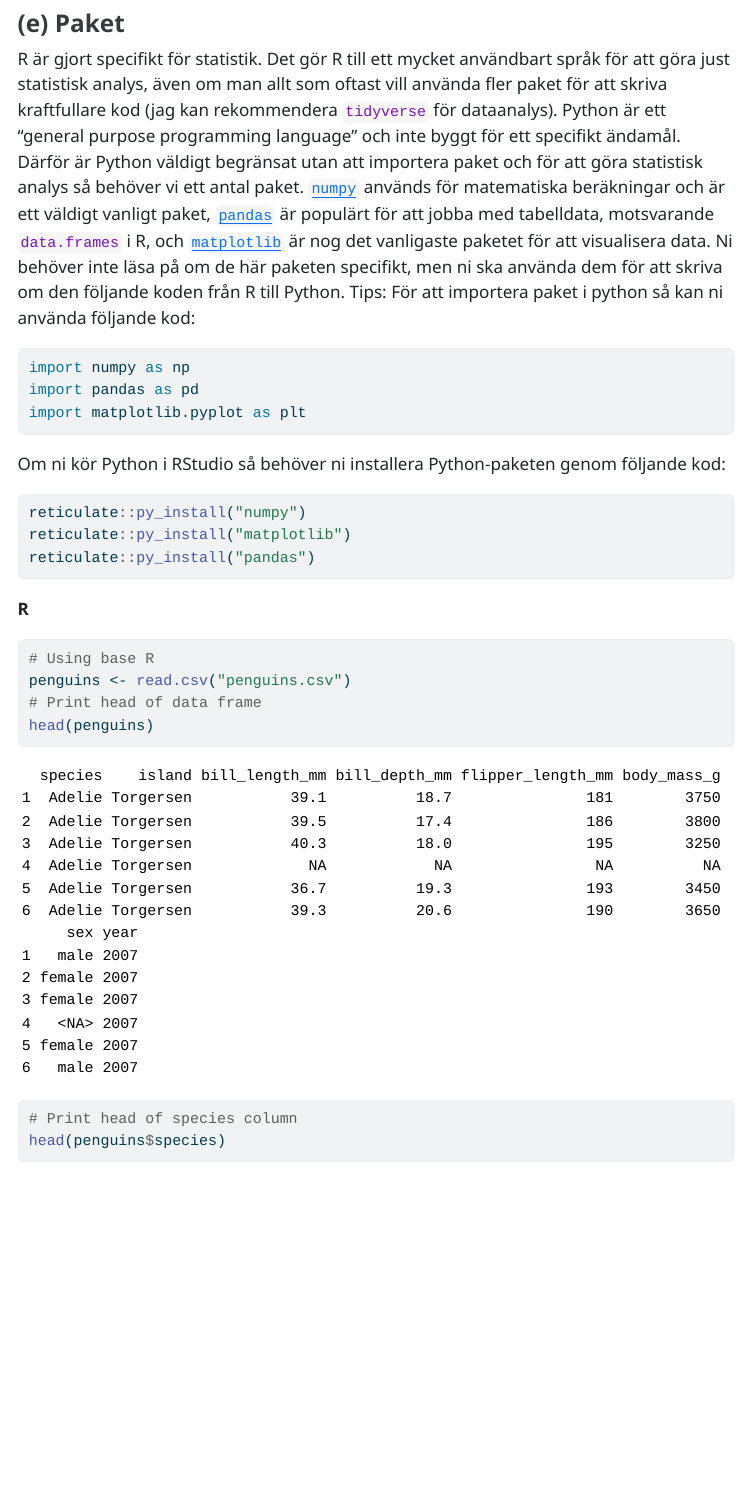
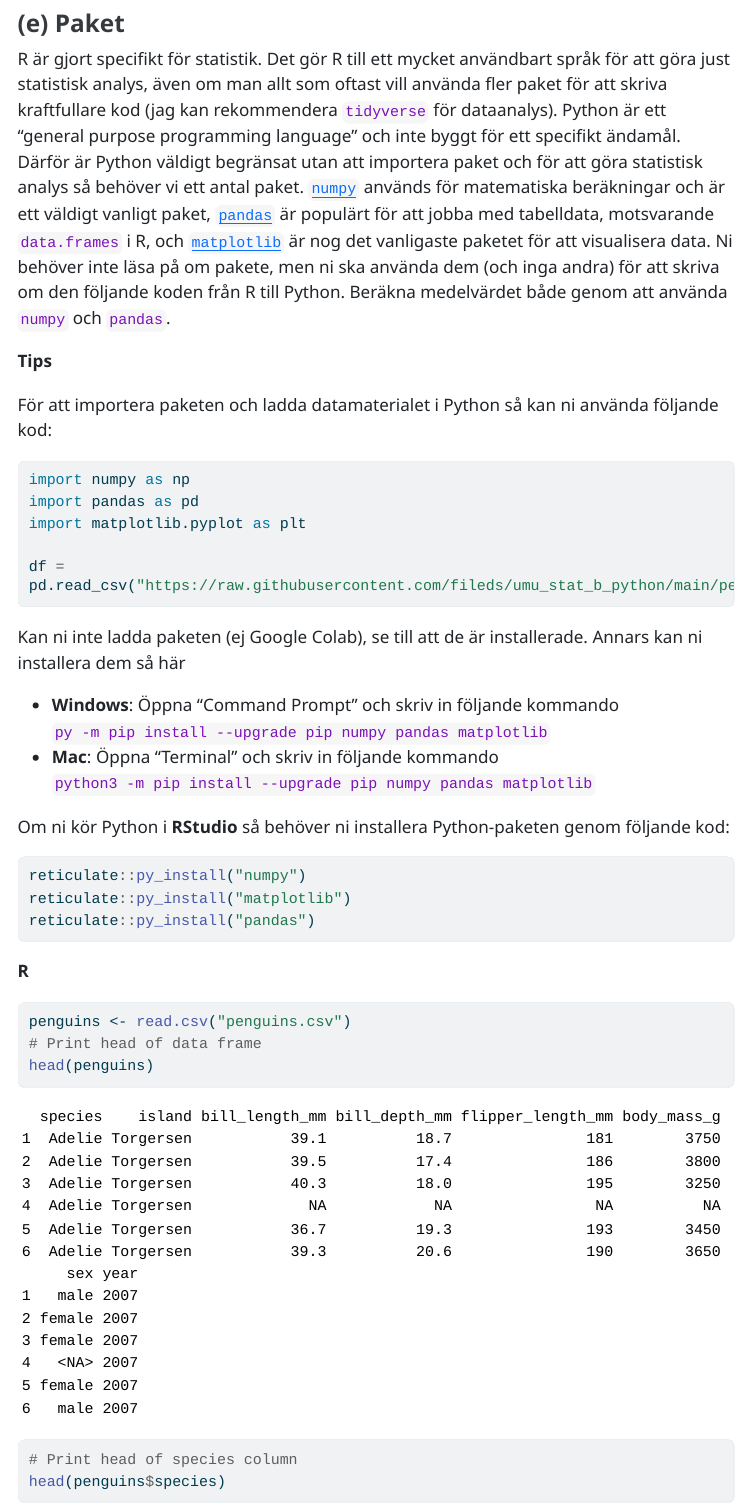
Before and after one commit to fileds/umu_stat_b_python, a Quarto document (labbanvisningar.qmd): the page in a window 1100 px wide, from 4600 px down. The pictures show the output file labbanvisningar.html that the author committed with the source, opened offline; menus at the side of the page are left out; long lines of code are wrapped.

Commit message:
Minor updates

````diff
--- a/labbanvisningar.qmd
+++ b/labbanvisningar.qmd
@@ -127,15 +127,26 @@ multiply(2, 22)
 
 ### (e) Paket
 
-R är gjort specifikt för statistik. Det gör R till ett mycket användbart språk för att göra just statistisk analys, även om man allt som oftast vill använda fler paket för att skriva kraftfullare kod (jag kan rekommendera `tidyverse` för dataanalys). Python är ett "general purpose programming language" och inte byggt för ett specifikt ändamål. Därför är Python väldigt begränsat utan att importera paket och för att göra statistisk analys så behöver vi ett antal paket. [`numpy`](https://numpy.org/) används för matematiska beräkningar och är ett väldigt vanligt paket, [`pandas`](https://pandas.pydata.org/) är populärt för att jobba med tabelldata, motsvarande `data.frames` i R, och [`matplotlib`](https://matplotlib.org/) är nog det vanligaste paketet för att visualisera data. Ni behöver inte läsa på om de här paketen specifikt, men ni ska använda dem för att skriva om den följande koden från R till Python. Tips: För att importera paket i python så kan ni använda följande kod:
+R är gjort specifikt för statistik. Det gör R till ett mycket användbart språk för att göra just statistisk analys, även om man allt som oftast vill använda fler paket för att skriva kraftfullare kod (jag kan rekommendera `tidyverse` för dataanalys). Python är ett "general purpose programming language" och inte byggt för ett specifikt ändamål. Därför är Python väldigt begränsat utan att importera paket och för att göra statistisk analys så behöver vi ett antal paket. [`numpy`](https://numpy.org/) används för matematiska beräkningar och är ett väldigt vanligt paket, [`pandas`](https://pandas.pydata.org/) är populärt för att jobba med tabelldata, motsvarande `data.frames` i R, och [`matplotlib`](https://matplotlib.org/) är nog det vanligaste paketet för att visualisera data. Ni behöver inte läsa på om pakete, men ni ska använda dem (och inga andra) för att skriva om den följande koden från R till Python. Beräkna medelvärdet både genom att använda `numpy` och `pandas`.
+
+**Tips**
+
+För att importera paketen och ladda datamaterialet i Python så kan ni använda följande kod:
 
 ``` python
 import numpy as np
 import pandas as pd
 import matplotlib.pyplot as plt
+
+df = pd.read_csv("https://raw.githubusercontent.com/fileds/umu_stat_b_python/main/penguins.csv")
 ```
 
-Om ni kör Python i RStudio så behöver ni installera Python-paketen genom följande kod:
+Kan ni inte ladda paketen (ej Google Colab), se till att de är installerade. Annars kan ni installera dem så här
+
+-   **Windows**: Öppna "Command Prompt" och skriv in följande kommando `py -m pip install --upgrade pip numpy pandas matplotlib`
+-   **Mac**: Öppna "Terminal" och skriv in följande kommando `python3 -m pip install --upgrade pip numpy pandas matplotlib`
+
+Om ni kör Python i **RStudio** så behöver ni installera Python-paketen genom följande kod:
 
 ```{r}
 #| eval: false
@@ -147,7 +158,6 @@ reticulate::py_install("pandas")
 **R**
 
 ```{r}
-# Using base R
 penguins <- read.csv("penguins.csv")
 # Print head of data frame
 head(penguins)
````
Also changed, not shown: labbanvisningar.html.
